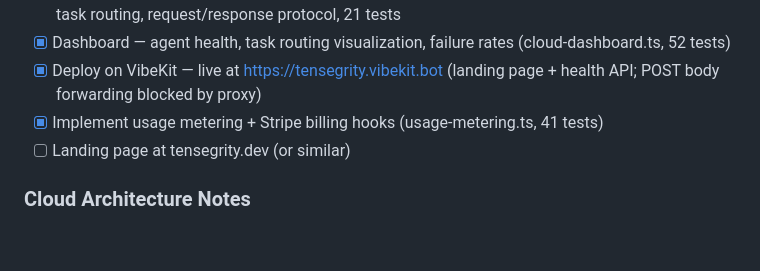
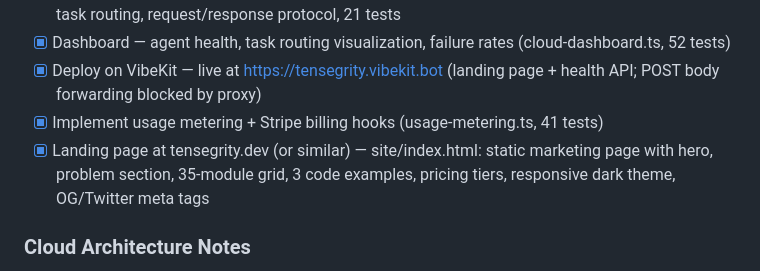
Before and after one commit to ApextheBoss/tensegrity, a Markdown page: BUILD-PLAN.md, the part around the change. Rendered like a GitHub page; blank space fills up the shorter version.

Commit message:
Mark landing page task complete in BUILD-PLAN.md

```diff
--- a/BUILD-PLAN.md
+++ b/BUILD-PLAN.md
@@ -227,7 +227,7 @@ Priority: Make the core modules ACTUALLY WORK and prove it.
 - [x] Dashboard — agent health, task routing visualization, failure rates (cloud-dashboard.ts, 52 tests)
 - [x] Deploy on VibeKit — live at https://tensegrity.vibekit.bot (landing page + health API; POST body forwarding blocked by proxy)
 - [x] Implement usage metering + Stripe billing hooks (usage-metering.ts, 41 tests)
-- [ ] Landing page at tensegrity.dev (or similar)
+- [x] Landing page at tensegrity.dev (or similar) — site/index.html: static marketing page with hero, problem section, 35-module grid, 3 code examples, pricing tiers, responsive dark theme, OG/Twitter meta tags
 
 ### Cloud Architecture Notes
 - WebSocket server: agents connect, server mediates coordination (gossip, locks, task auctions)
```
